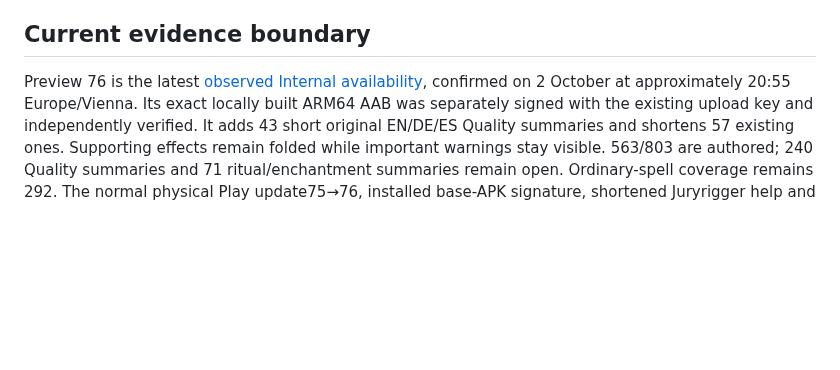
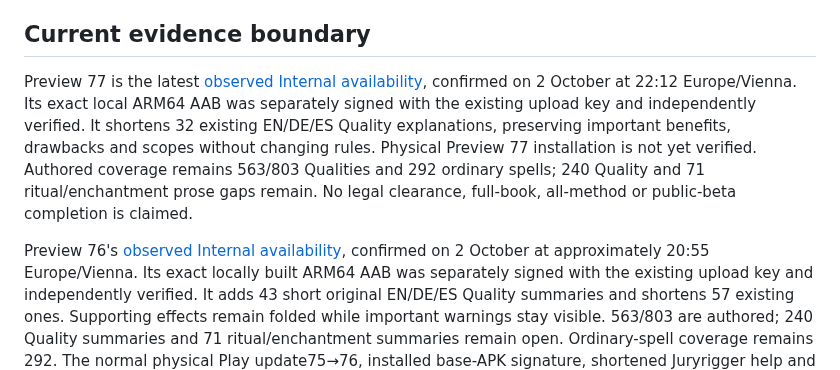
Before and after one commit to ArchonMegalon/chummer-android, a Markdown page: docs/LOCAL_INTERNAL_DELIVERY.md, the part around the change. Rendered like a GitHub page; blank space fills up the shorter version.

Commit message:
Record Preview 77 short Quality help Internal availability

```diff
--- a/docs/LOCAL_INTERNAL_DELIVERY.md
+++ b/docs/LOCAL_INTERNAL_DELIVERY.md
@@ -104,7 +104,16 @@ stored data, not an Android downgrade. Keep the previous artifact and evidence.
 
 ## Current evidence boundary
 
-Preview 76 is the latest [observed Internal availability](../play/evidence/preview76-internal-observation.md),
+Preview 77 is the latest [observed Internal availability](../play/evidence/preview77-internal-observation.md),
+confirmed on 2 October at 22:12 Europe/Vienna. Its exact local ARM64 AAB was
+separately signed with the existing upload key and independently verified.
+It shortens 32 existing EN/DE/ES Quality explanations, preserving important
+benefits, drawbacks and scopes without changing rules. Physical Preview 77
+installation is not yet verified. Authored coverage remains 563/803 Qualities
+and 292 ordinary spells; 240 Quality and 71 ritual/enchantment prose gaps remain.
+No legal clearance, full-book, all-method or public-beta completion is claimed.
+
+Preview 76's [observed Internal availability](../play/evidence/preview76-internal-observation.md),
 confirmed on 2 October at approximately 20:55 Europe/Vienna. Its exact locally built ARM64 AAB
 was separately signed with the existing upload key and independently verified.
 It adds 43 short original EN/DE/ES Quality summaries and shortens 57 existing ones.
```
Also changed, not shown: play/evidence/preview77-internal-observation.md (added, +81 -0 lines).
